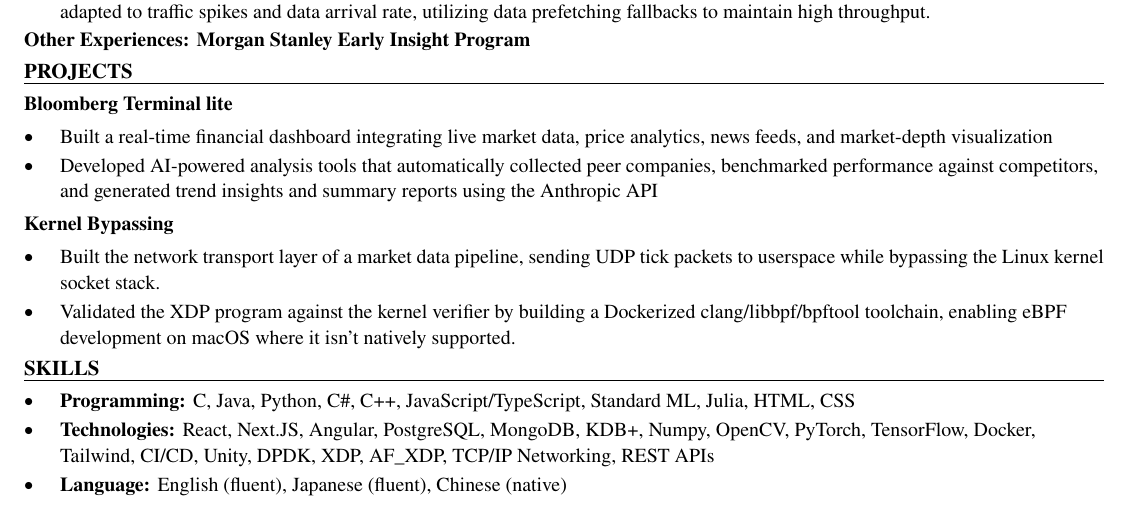
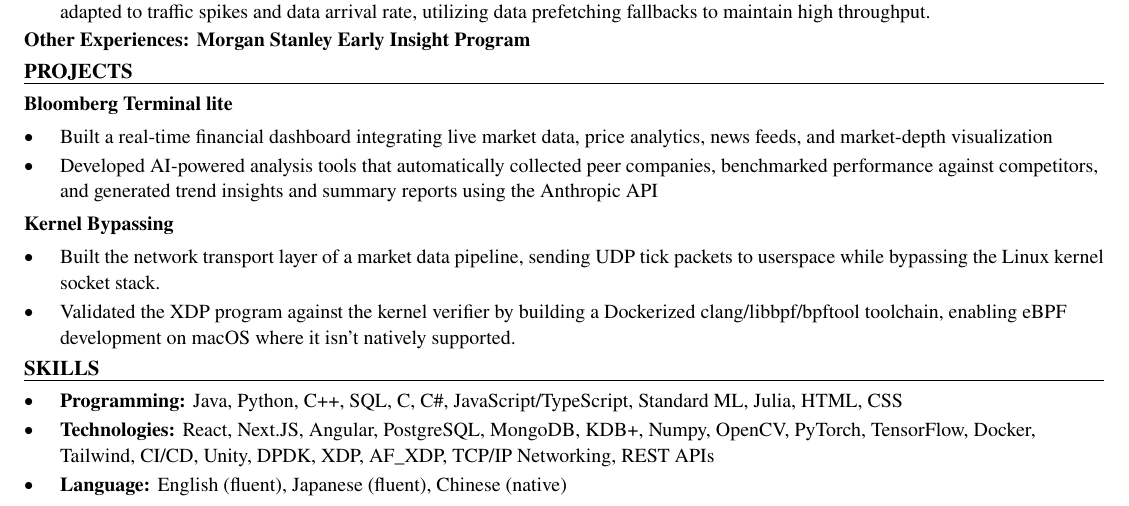
Before and after one commit to xinyichan04/resume, a LaTeX CV (resume.tex, which reads skills.tex): part of the page, cut so that both start at the same text. Compiled offline with pdfLaTeX.

Commit message:
Tailor for Electronic Arts: Software Engineer Intern (ATS score 75.0 -> 100.0)

```diff
--- a/skills.tex
+++ b/skills.tex
@@ -1,7 +1,7 @@
 % SKILLS section: the ONLY part the tailoring system rewrites.
 \section*{SKILLS}
 \begin{itemize}
-  \item \textbf{Programming:} C, Java, Python, C\#, C++, JavaScript/TypeScript, Standard ML, Julia, HTML, CSS
+  \item \textbf{Programming:} Java, Python, C++, SQL, C, C\#, JavaScript/TypeScript, Standard ML, Julia, HTML, CSS
   \item \textbf{Technologies:} React, Next.JS, Angular, PostgreSQL, MongoDB, KDB+, Numpy, OpenCV, PyTorch, TensorFlow, Docker, Tailwind, CI/CD, Unity, DPDK, XDP, AF\_XDP, TCP/IP Networking, REST APIs
   \item \textbf{Language:} English (fluent), Japanese (fluent), Chinese (native)
 \end{itemize}
```
